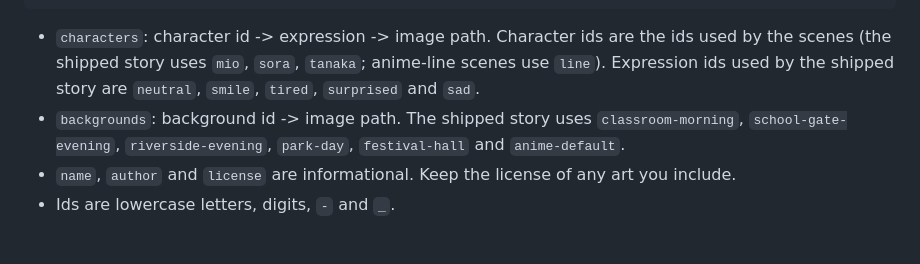
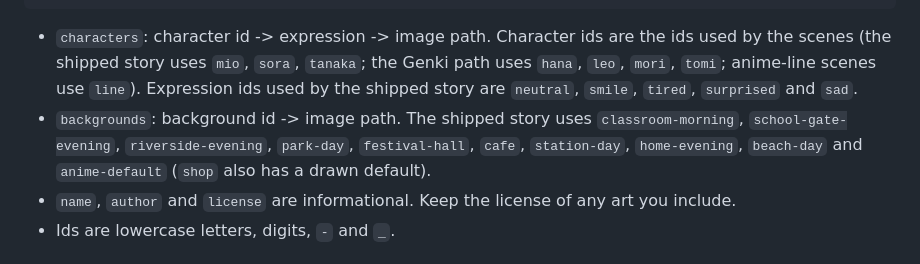
Before and after one commit to captainmainy341-beep/anime-mine, a Markdown page: docs/vn-skins.md, the part around the change. Rendered like a GitHub page.

````diff
--- a/docs/vn-skins.md
+++ b/docs/vn-skins.md
@@ -49,10 +49,12 @@ Pack names use letters, digits, space, `.`, `_` and `-` (up to 60 characters).
 ```
 
 - `characters`: character id -> expression -> image path. Character ids are the ids used by the scenes
-  (the shipped story uses `mio`, `sora`, `tanaka`; anime-line scenes use `line`). Expression ids used by the
+  (the shipped story uses `mio`, `sora`, `tanaka`; the Genki path uses `hana`, `leo`, `mori`, `tomi`;
+  anime-line scenes use `line`). Expression ids used by the
   shipped story are `neutral`, `smile`, `tired`, `surprised` and `sad`.
 - `backgrounds`: background id -> image path. The shipped story uses `classroom-morning`,
-  `school-gate-evening`, `riverside-evening`, `park-day`, `festival-hall` and `anime-default`.
+  `school-gate-evening`, `riverside-evening`, `park-day`, `festival-hall`, `cafe`, `station-day`,
+  `home-evening`, `beach-day` and `anime-default` (`shop` also has a drawn default).
 - `name`, `author` and `license` are informational. Keep the license of any art you include.
 - Ids are lowercase letters, digits, `-` and `_`.
 
````
Also changed, not shown: docs/vn-notes.md (+62 -4 lines).
